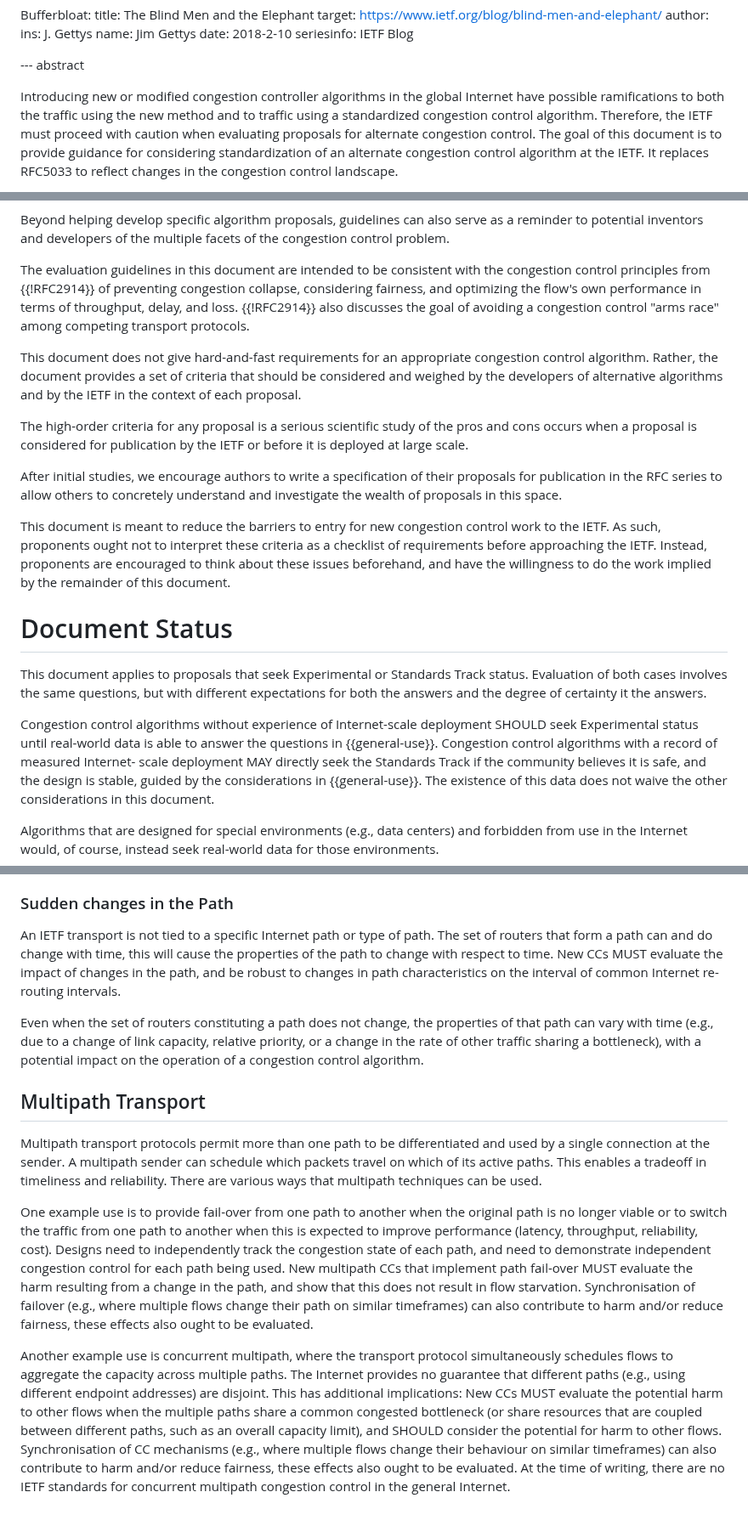
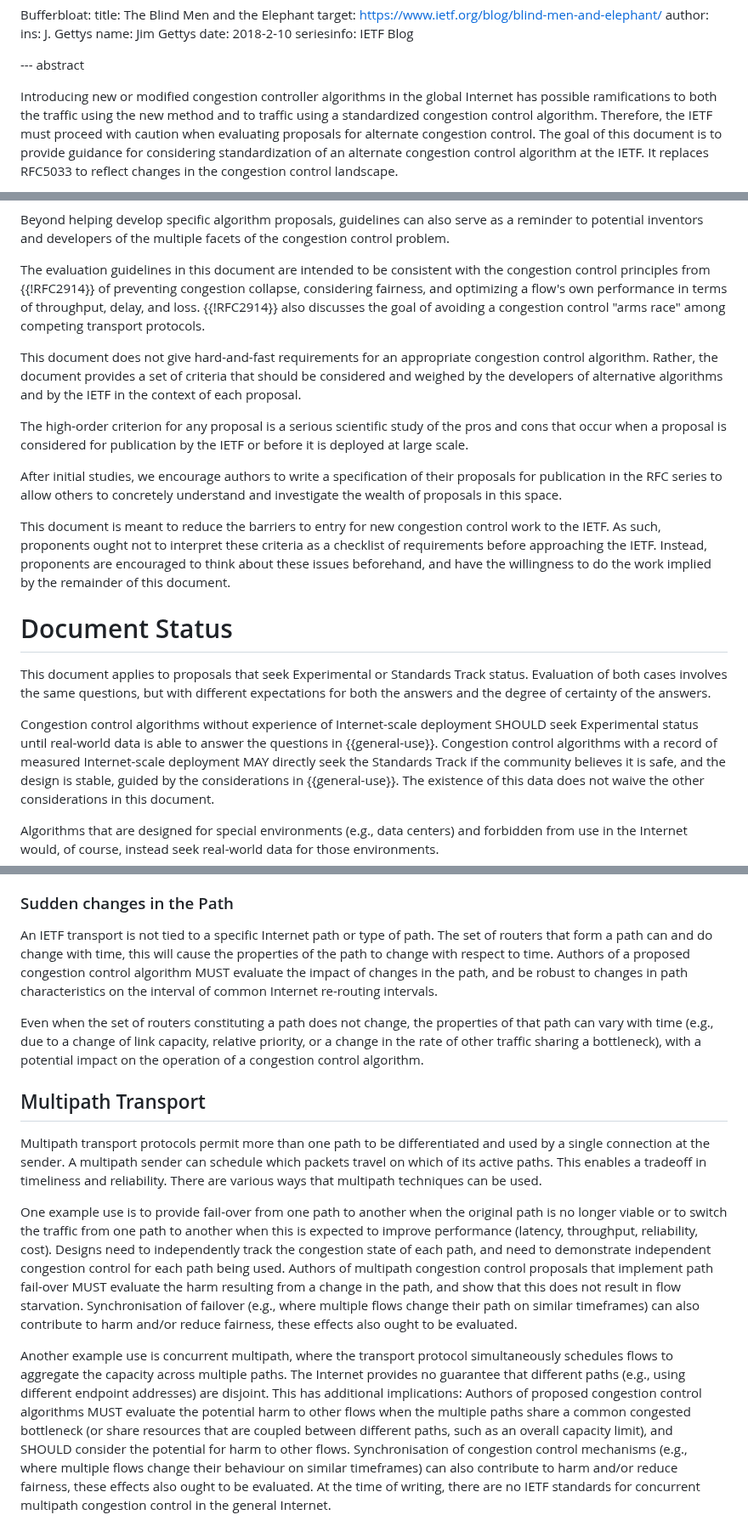
Before and after one commit to ietf-wg-ccwg/rfc5033bis, a Markdown page: draft-ietf-ccwg-rfc5033bis.md, 3 parts joined by grey strips. Shown at 85% size. GitHub-like rendering.

```diff
--- a/draft-ietf-ccwg-rfc5033bis.md
+++ b/draft-ietf-ccwg-rfc5033bis.md
@@ -83,7 +83,7 @@ informative:
 
 --- abstract
 
-Introducing new or modified congestion controller algorithms in the global Internet have
+Introducing new or modified congestion controller algorithms in the global Internet has
 possible ramifications to both the traffic using the new method
 and to traffic using a standardized congestion control algorithm. Therefore, the IETF
 must proceed with caution when evaluating proposals for alternate congestion control.
@@ -180,7 +180,7 @@ the congestion control problem.
 
 The evaluation guidelines in this document are intended to be consistent with
 the congestion control principles from {{!RFC2914}} of preventing
-congestion collapse, considering fairness, and optimizing the flow's
+congestion collapse, considering fairness, and optimizing a flow's
 own performance in terms of throughput, delay, and loss.
 {{!RFC2914}}
 also discusses the goal of avoiding a congestion control "arms race"
@@ -193,8 +193,8 @@ a set of criteria that should be considered and weighed by the
 developers of alternative algorithms and by the IETF
 in the context of each proposal.
 
-The high-order criteria for any proposal
-is a serious scientific study of the pros and cons occurs when a proposal is
+The high-order criterion for any proposal
+is a serious scientific study of the pros and cons that occur when a proposal is
 considered for publication by the IETF or before it is deployed at
 large scale.
 
@@ -214,12 +214,11 @@ to do the work implied by the remainder of this document.
 This document applies to proposals that seek Experimental or
 Standards Track status. Evaluation of both cases involves the same questions,
 but with different expectations for both the answers and the degree of
-certainty it the answers.
+certainty of the answers.
 
 Congestion control algorithms without experience of Internet-scale deployment SHOULD
 seek Experimental status until real-world data is able to answer the questions
-in {{general-use}}. Congestion control algorithms with a record of measured Internet-
-scale deployment MAY directly seek the Standards Track if the community believes
+in {{general-use}}. Congestion control algorithms with a record of measured Internet-scale deployment MAY directly seek the Standards Track if the community believes
 it is safe, and the design is stable, guided by the considerations in
 {{general-use}}. The existence of this data does not waive the other
 considerations in this document.
@@ -635,7 +634,7 @@ events is discussed in Section&nbsp;9.2 of {{?RFC4782}} (Quick-Start).
 An IETF transport is not tied to a specific Internet path or type of path.
 The set of routers that form a path can and do change with time,
 this will cause the properties of the path to change with respect to time.
-New CCs MUST evaluate the impact of changes in the path, and be robust
+Authors of a proposed congestion control algorithm MUST evaluate the impact of changes in the path, and be robust
 to changes in path characteristics on the interval of common Internet re-routing intervals.
 
 Even when the set of routers constituting a path does not change, the properties of
@@ -657,7 +656,7 @@ one path to another when this is expected to improve performance
 (latency, throughput, reliability, cost).
 Designs need to independently track the congestion state of each path,
 and need to demonstrate independent congestion control for each path being used.
-New multipath CCs that implement path fail-over MUST evaluate the harm resulting
+Authors of multipath congestion control proposals that implement path fail-over MUST evaluate the harm resulting
 from a change in the path, and show that this does not result in flow starvation.
 Synchronisation of failover (e.g., where multiple flows change their path on similar
 timeframes) can also contribute to harm and/or reduce fairness,
@@ -668,12 +667,12 @@ schedules flows to aggregate the capacity across multiple paths.
 The Internet provides no guarantee that different paths
 (e.g., using different endpoint addresses) are disjoint.
 This has additional implications:
-New CCs MUST evaluate the potential
+Authors of proposed congestion control algorithms MUST evaluate the potential
 harm to other flows when the multiple paths share a common
 congested bottleneck
 (or share resources that are coupled between different paths,
 such as an overall capacity limit), and SHOULD consider
-the potential for harm to other flows. Synchronisation of CC mechanisms
+the potential for harm to other flows. Synchronisation of congestion control mechanisms
 (e.g., where multiple flows change their behaviour on similar
 timeframes) can also contribute to harm and/or reduce fairness,
 these effects also ought to be evaluated.
```
Also changed, not shown: other parts of draft-ietf-ccwg-rfc5033bis.md (+12 -12 lines).
